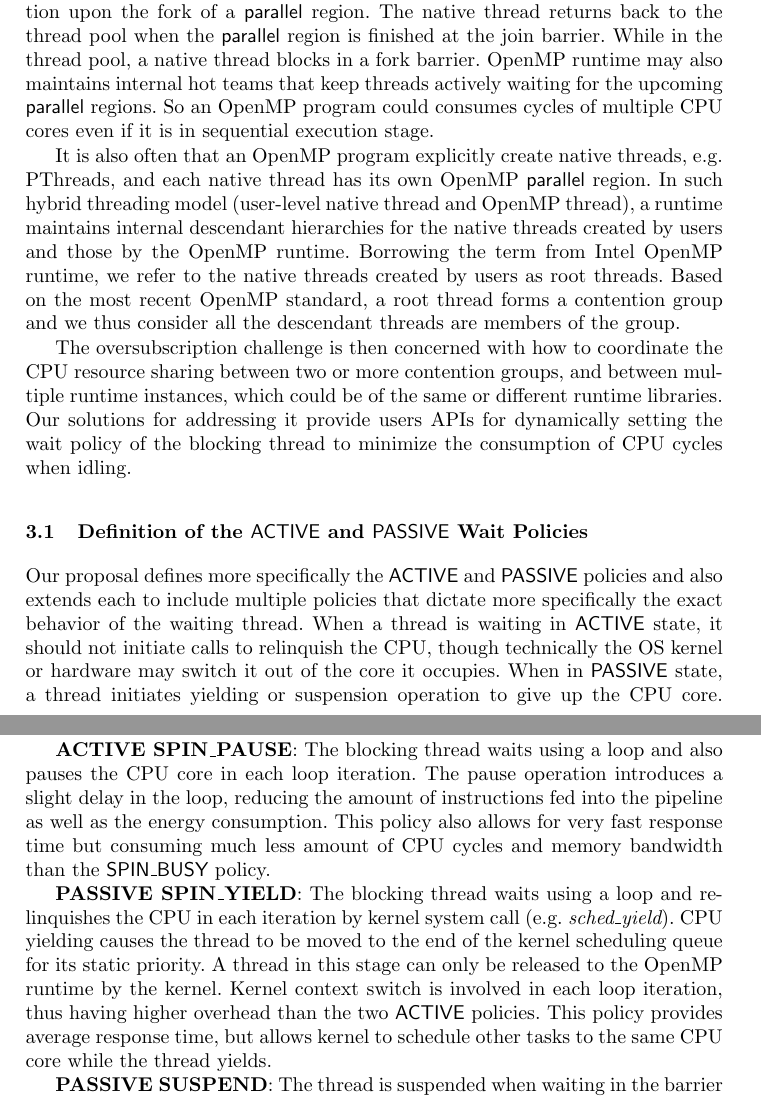
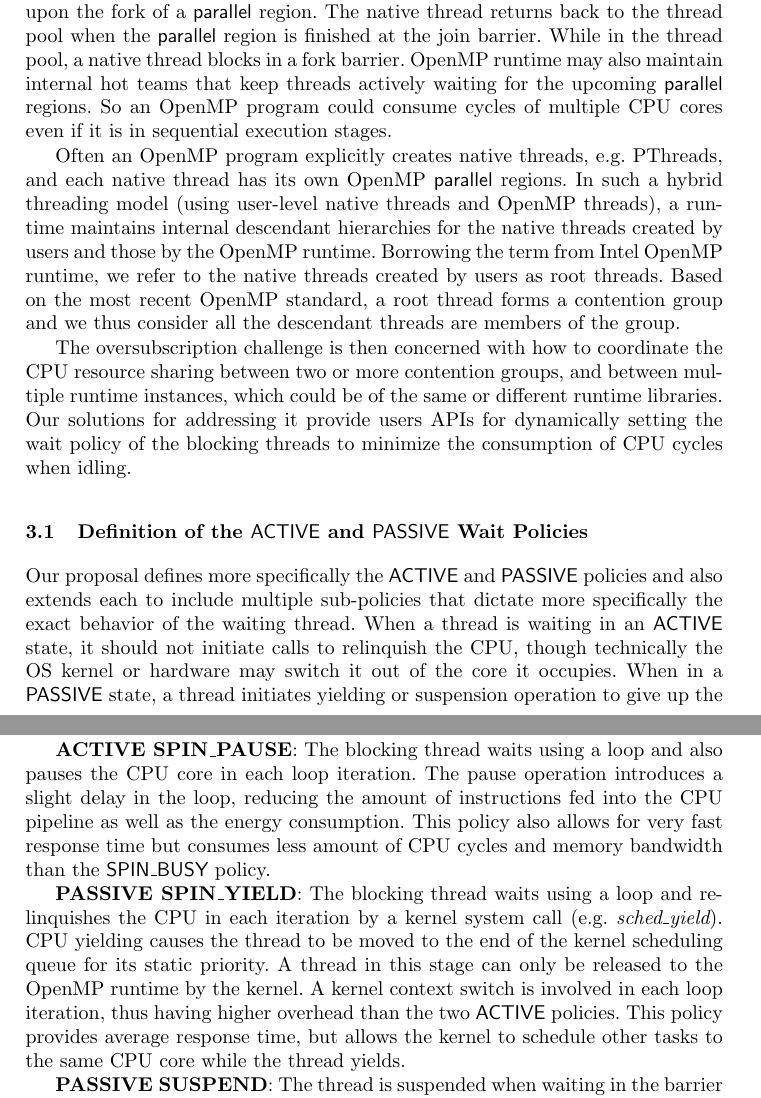
Before and after one commit to passlab/interop, a LaTeX thesis (iwomp16/OMPInterop.tex, which reads iwomp16/proposal.tex): two parts of pages 5 and 6 of 15, joined at a grey line, cut so that both start at the same text. Compiled offline with pdfLaTeX.

Commit message:
Section 3

```diff
--- a/iwomp16/proposal.tex
+++ b/iwomp16/proposal.tex
@@ -18,13 +18,13 @@ region is finished at the join barrier. While in the
 thread pool, a native thread blocks in a fork barrier.
 OpenMP runtime may also
 %Instead of moving the blocking thread to the thread pool,
-maintains internal hot teams that keep threads actively waiting for the upcoming {\sf parallel} regions.
+maintain internal hot teams that keep threads actively waiting for the upcoming {\sf parallel} regions.
 %in which threads are busy-waiting for work even if the program is in the sequential stage.
-So an OpenMP program could consumes cycles of multiple CPU cores even if it is in sequential execution stage.
+So an OpenMP program could consume cycles of multiple CPU cores even if it is in sequential execution stages.
 
-It is also often that an OpenMP program explicitly create native threads, e.g. PThreads, and each native thread has
-its own OpenMP {\sf parallel} region.
-In such hybrid threading model (user-level native thread and OpenMP thread),
+Often an OpenMP program explicitly creates native threads, e.g. PThreads, and each native thread has
+its own OpenMP {\sf parallel} regions.
+In such a hybrid threading model (using user-level native threads and OpenMP threads),
 a runtime maintains internal descendant hierarchies for the native threads created by users and
 those by the OpenMP runtime. Borrowing the term from Intel OpenMP runtime, we refer to
 the native threads created by users as root threads.
@@ -36,18 +36,18 @@ The oversubscription challenge is then concerned with how
 to coordinate the CPU resource sharing between two or more contention groups, and between multiple
 runtime instances, which could be of the same or different runtime libraries.
 Our solutions for addressing it provide users APIs for
-dynamically setting the wait policy of the blocking thread to minimize
+dynamically setting the wait policy of the blocking threads to minimize
 the consumption of CPU cycles when idling.
 %so threadsthat do not do useful work consume minimum CPU cycles.
 
 
 \subsection{Definition of the {\sf ACTIVE} and {\sf PASSIVE} Wait Policies}
 Our proposal defines more specifically
-the {\sf ACTIVE} and {\sf PASSIVE} policies and also extends each to include multiple policies that dictate more
+the {\sf ACTIVE} and {\sf PASSIVE} policies and also extends each to include multiple sub-policies that dictate more
 specifically the exact behavior of the waiting thread.
-When a thread is waiting in {\sf ACTIVE} state, it should not initiate calls to
+When a thread is waiting in an {\sf ACTIVE} state, it should not initiate calls to
 relinquish the CPU, though technically the OS kernel or hardware may switch it out of the core it occupies.
-When in {\sf PASSIVE} state, a thread initiates yielding or suspension operation to give up the CPU core.
+When in a {\sf PASSIVE} state, a thread initiates yielding or suspension operation to give up the CPU core.
 The extensions of each of the policies are summarized in Table~\ref{table:implement_wait} and detailed description
  are as follows. % the table.
 \begin{table}[ht]
@@ -82,16 +82,16 @@ The extensions of each of the policies are summarized in Table~\ref{table:implem
 
 	{\bf ACTIVE SPIN\_PAUSE}: The blocking thread waits using a loop and also pauses the CPU core in
 	each loop iteration. The pause operation introduces a slight delay in the loop, reducing the amount
-	of instructions fed into the pipeline as well as the energy consumption. This policy also allows
-	for very fast response time but consuming much less amount of CPU cycles
+	of instructions fed into the CPU pipeline as well as the energy consumption. This policy also allows
+	for very fast response time but consumes less amount of CPU cycles
 	and memory bandwidth than the {\sf SPIN\_BUSY} policy.
 
 	{\bf PASSIVE SPIN\_YIELD}:  The blocking thread waits using a loop and
-	relinquishes the CPU in each iteration by kernel system call (e.g. {\em sched\_yield}). CPU yielding causes
+	relinquishes the CPU in each iteration by a kernel system call (e.g. {\em sched\_yield}). CPU yielding causes
 	the thread to be moved to the end of the kernel scheduling queue for its static priority. A thread in this
-		stage can only be released to the OpenMP runtime by the kernel. Kernel context switch is involved
+		stage can only be released to the OpenMP runtime by the kernel. A kernel context switch is involved
 		in each loop iteration, thus having higher overhead than the two {\sf ACTIVE} policies.
-		This policy provides average response time, but allows kernel to schedule other tasks to the same
+		This policy provides average response time, but allows the kernel to schedule other tasks to the same
 		CPU core while the thread yields.
 
 	{\bf PASSIVE SUSPEND}: The thread is suspended when waiting in the barrier call. A suspended thread can only
```
Also changed, not shown: iwomp16/proposal.tex (16 more changed lines).
